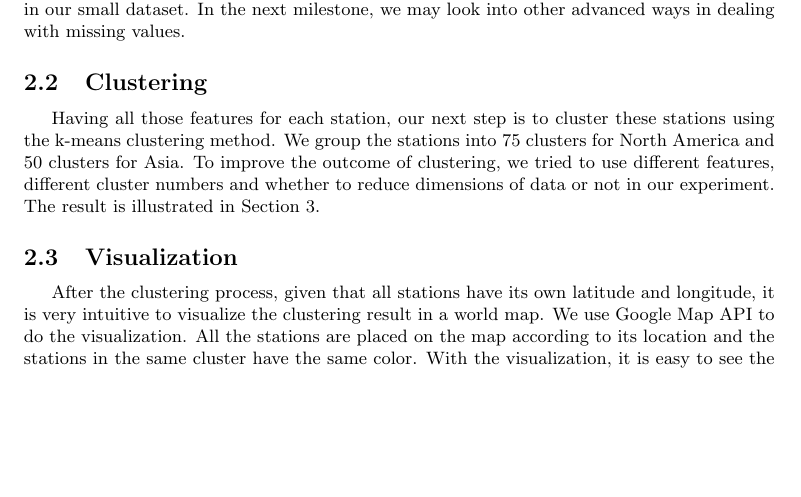
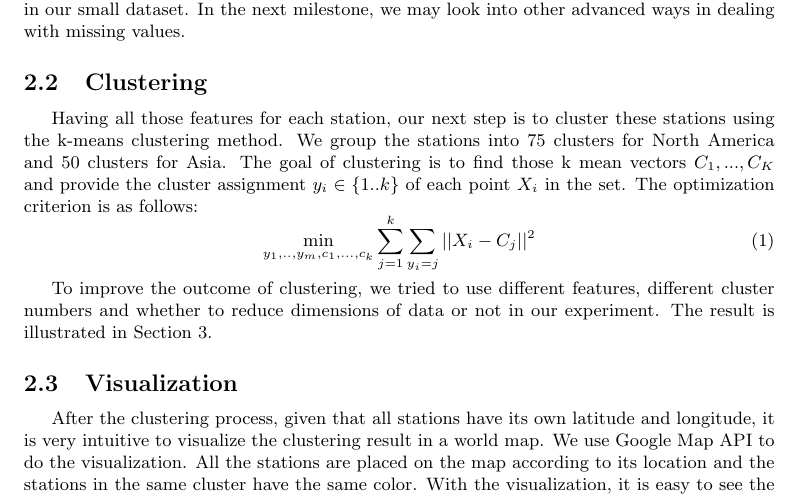
Before and after one commit to raynald/ETH_BBBigData, a LaTeX document (report/milestone2.tex, which reads report/design.tex): part of page 2 of 5, cut so that both start at the same text, the shorter picture padded with empty space. Compiled offline with pdfLaTeX.

Commit message:
design part

```diff
--- a/report/design.tex
+++ b/report/design.tex
@@ -6,7 +6,12 @@ As proposed in Section 1.2, we extract five key elements, i.e., Daily Maximum Te
 There are many missing values in our features, as the original data is not complete. We deal with those missing values by using a mean substitution that we substitute the mean value of that element and that month for the missing value. This substitution is trivial but useful in our small dataset. In the next milestone, we may look into other advanced ways in dealing with missing values.
 
 \subsection{Clustering}
-Having all those features for each station, our next step is to cluster these stations using the k-means clustering method. We group the stations into 75 clusters for North America and 50 clusters for Asia. To improve the outcome of clustering, we tried to use different features, different cluster numbers and whether to reduce dimensions of data or not in our experiment. The result is illustrated in Section 3.
+Having all those features for each station, our next step is to cluster these stations using the k-means clustering method. We group the stations into 75 clusters for North America and 50 clusters for Asia. The goal of clustering is to find those k mean vectors $C_1,...,C_K$ and provide the cluster assignment $y_i\in \{1..k\}$ of each point $X_i$ in the set. The optimization criterion is as follows:
+\begin{equation}
+ \min_{y_1,..,y_m, c_1,...,c_k} \sum_{j=1}^{k} \sum_{y_i=j} ||X_i - C_j||^{2}
+\end{equation}
+
+To improve the outcome of clustering, we tried to use different features, different cluster numbers and whether to reduce dimensions of data or not in our experiment. The result is illustrated in Section 3.
 
 \subsection{Visualization}
 After the clustering process, given that all stations have its own latitude and longitude, it is very intuitive to visualize the clustering result in a world map. We use Google Map API to do the visualization. All the stations are placed on the map according to its location and the stations in the same cluster have the same color. With the visualization, it is easy to see the result of clustering and it gives us more insight about the data.
```
